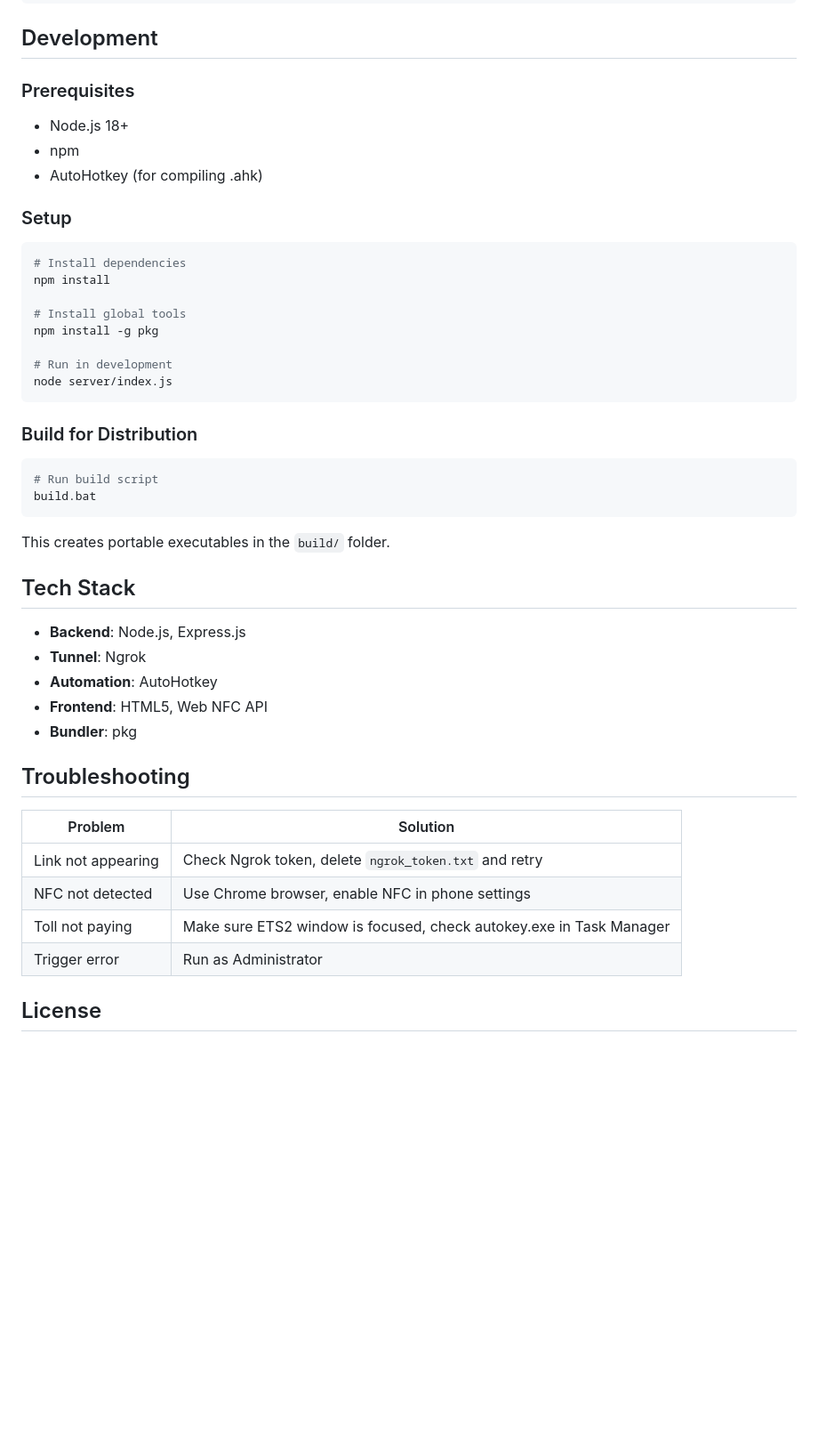
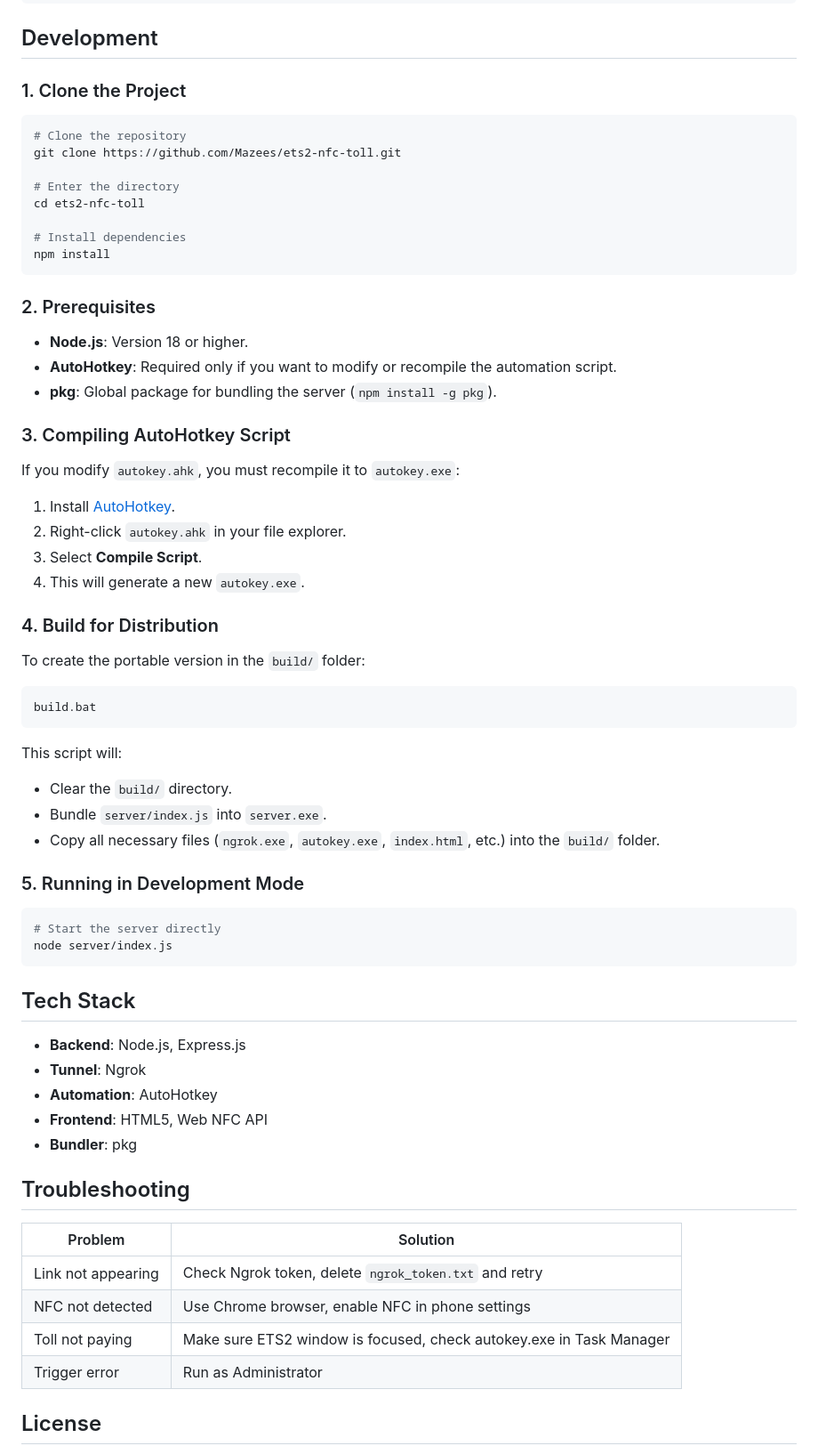
Before and after one commit to Mazees/ets2-nfc-toll, a Markdown page: README.md, the part around one of its changes. Shown at 89% size. Drawn GitHub-style; blank space fills up the shorter version.

````diff
--- a/README.md
+++ b/README.md
@@ -63,29 +68,54 @@ ets2-toll-server/
 
 ## Development
 
-### Prerequisites
-- Node.js 18+
-- npm
-- AutoHotkey (for compiling .ahk)
+### 1. Clone the Project
 
-### Setup
 ```bash
+# Clone the repository
+git clone https://github.com/Mazees/ets2-nfc-toll.git
+
+# Enter the directory
+cd ets2-nfc-toll
+
 # Install dependencies
 npm install
+```
 
-# Install global tools
-npm install -g pkg
+### 2. Prerequisites
 
-# Run in development
+- **Node.js**: Version 18 or higher.
+- **AutoHotkey**: Required only if you want to modify or recompile the automation script.
+- **pkg**: Global package for bundling the server (`npm install -g pkg`).
+
+### 3. Compiling AutoHotkey Script
+
+If you modify `autokey.ahk`, you must recompile it to `autokey.exe`:
+
+1.  Install [AutoHotkey](https://www.autohotkey.com/).
+2.  Right-click `autokey.ahk` in your file explorer.
+3.  Select **Compile Script**.
+4.  This will generate a new `autokey.exe`.
+
+### 4. Build for Distribution
+
+To create the portable version in the `build/` folder:
+
+```bash
+build.bat
+```
+
+This script will:
+
+- Clear the `build/` directory.
+- Bundle `server/index.js` into `server.exe`.
+- Copy all necessary files (`ngrok.exe`, `autokey.exe`, `index.html`, etc.) into the `build/` folder.
+
+### 5. Running in Development Mode
+
+```bash
+# Start the server directly
 node server/index.js
 ```
-
-### Build for Distribution
-```bash
-# Run build script
-build.bat
-```
-This creates portable executables in the `build/` folder.
 
 ## Tech Stack
 
@@ -97,12 +127,12 @@ This creates portable executables in the `build/` folder.
 
 ## Troubleshooting
 
-| Problem | Solution |
-|---------|----------|
-| Link not appearing | Check Ngrok token, delete `ngrok_token.txt` and retry |
-| NFC not detected | Use Chrome browser, enable NFC in phone settings |
-| Toll not paying | Make sure ETS2 window is focused, check autokey.exe in Task Manager |
-| Trigger error | Run as Administrator |
+| Problem            | Solution                                                            |
+| ------------------ | ------------------------------------------------------------------- |
+| Link not appearing | Check Ngrok token, delete `ngrok_token.txt` and retry               |
+| NFC not detected   | Use Chrome browser, enable NFC in phone settings                    |
+| Toll not paying    | Make sure ETS2 window is focused, check autokey.exe in Task Manager |
+| Trigger error      | Run as Administrator                                                |
 
 ## License
 
````
Also changed, not shown: other parts of README.md (+6 -0 lines).
